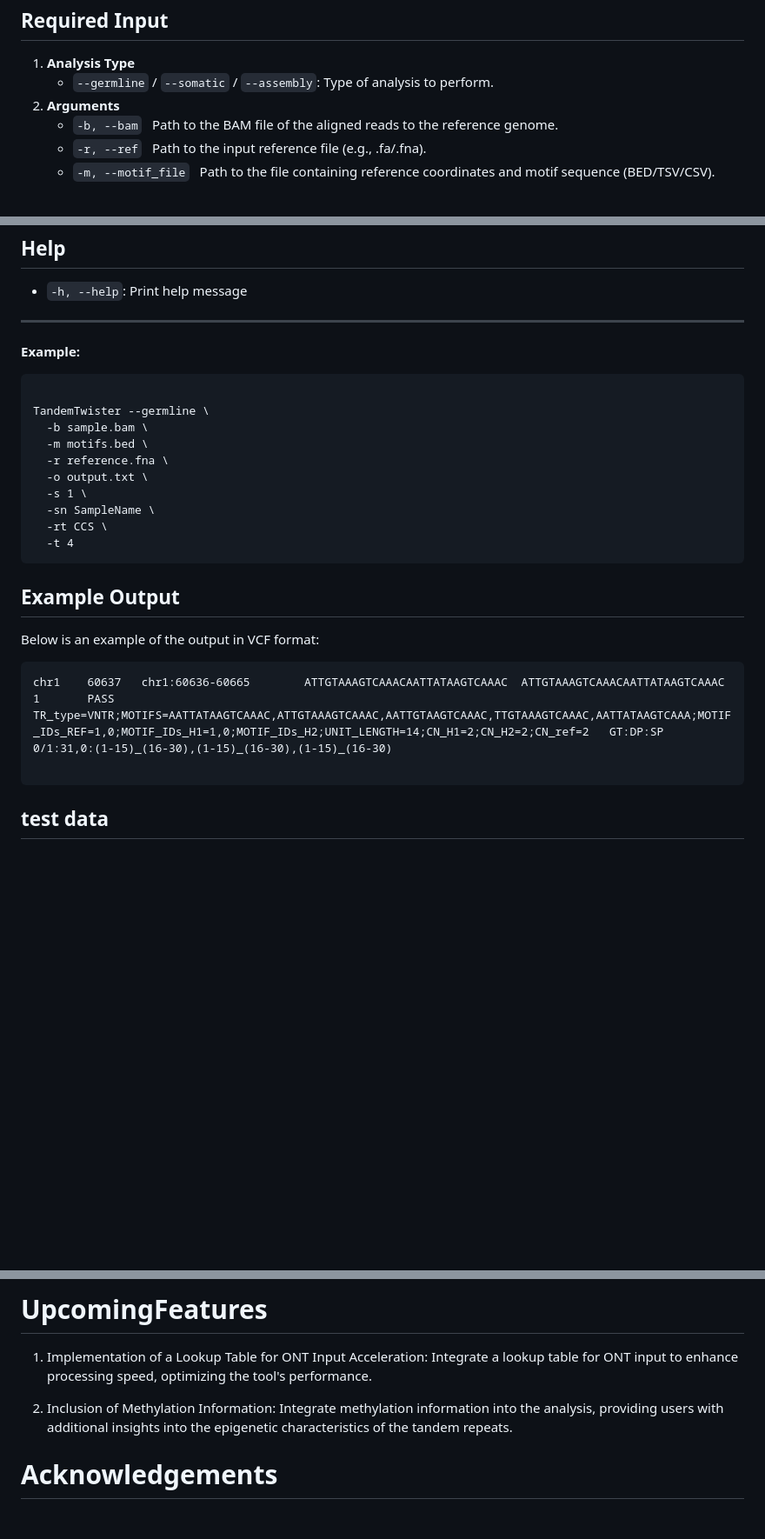
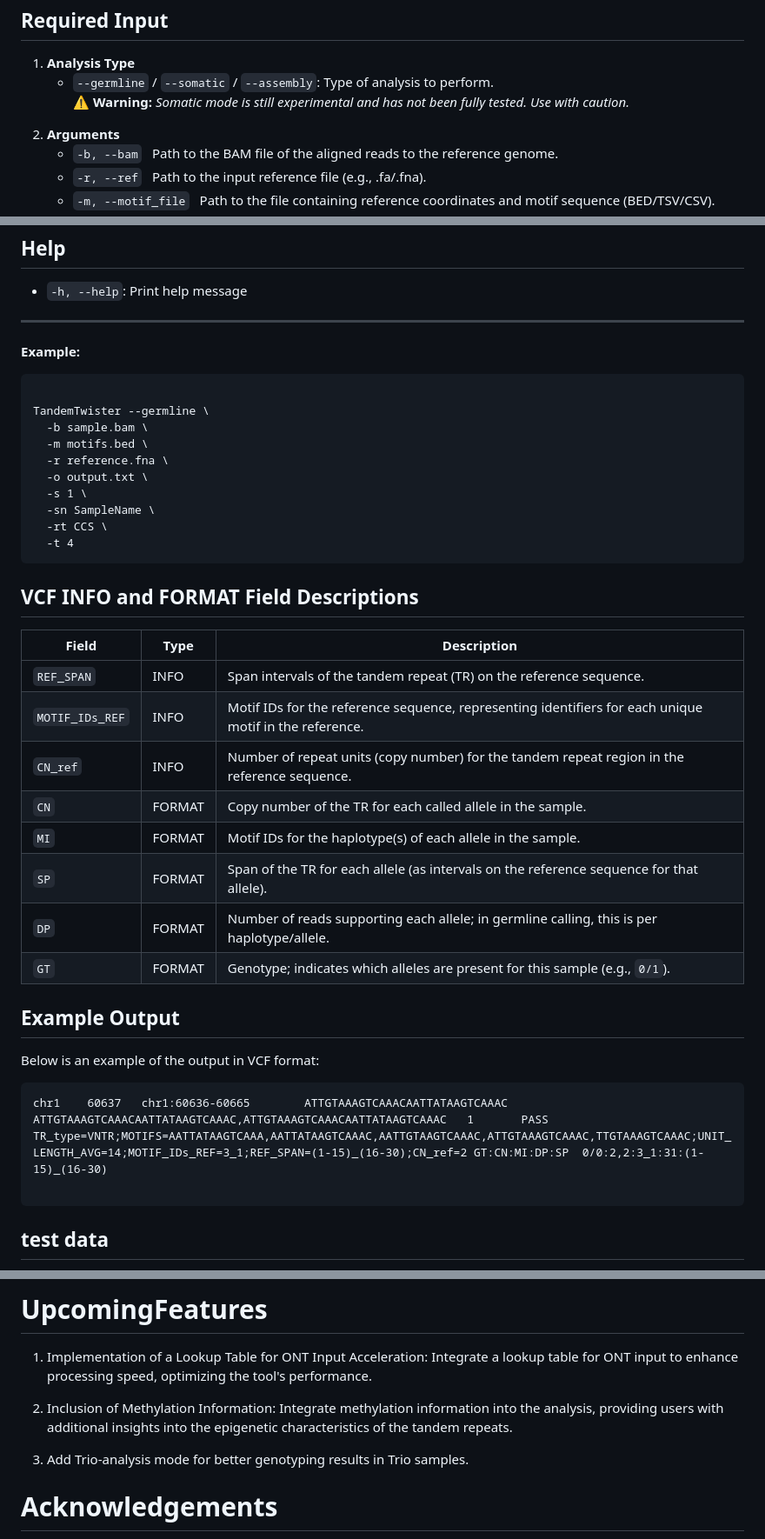
Before and after one commit to Lionward/tandemtwister, a Markdown page: README.md, 3 parts joined by grey strips. Shown at 87% size. Rendered like a GitHub page; blank space fills up the shorter version.

````diff
--- a/README.md
+++ b/README.md
@@ -134,6 +151,7 @@ To use the TandemTwister run the desired commands within the activated environme
     <strong>Analysis Type</strong>
     <ul>
       <li><code>--germline</code> / <code>--somatic</code> / <code>--assembly</code>: Type of analysis to perform.</li>
+      <p><span style="color: #e6b800; font-size: 1.3em;">&#9888;&#65039;</span> <strong>Warning:</strong> <em>Somatic mode is still experimental and has not been fully tested. Use with caution.</em></p>
     </ul>
   </li>
   <li>
@@ -203,6 +221,7 @@ To use the TandemTwister run the desired commands within the activated environme
 
 <hr />
 
+
 <p><strong>Example:</strong></p>
 <pre><code>
 TandemTwister --germline \
@@ -218,12 +237,68 @@ TandemTwister --germline \
 
 
 
+<h2>VCF INFO and FORMAT Field Descriptions</h2>
+
+<table>
+  <thead>
+    <tr>
+      <th>Field</th>
+      <th>Type</th>
+      <th>Description</th>
+    </tr>
+  </thead>
+  <tbody>
+    <tr>
+      <td><code>REF_SPAN</code></td>
+      <td>INFO</td>
+      <td>Span intervals of the tandem repeat (TR) on the reference sequence.</td>
+    </tr>
+    <tr>
+      <td><code>MOTIF_IDs_REF</code></td>
+      <td>INFO</td>
+      <td>Motif IDs for the reference sequence, representing identifiers for each unique motif in the reference.</td>
+    </tr>
+    <tr>
+      <td><code>CN_ref</code></td>
+      <td>INFO</td>
+      <td>Number of repeat units (copy number) for the tandem repeat region in the reference sequence.</td>
+    </tr>
+    <tr>
+      <td><code>CN</code></td>
+      <td>FORMAT</td>
+      <td>Copy number of the TR for each called allele in the sample.</td>
+    </tr>
+    <tr>
+      <td><code>MI</code></td>
+      <td>FORMAT</td>
+      <td>Motif IDs for the haplotype(s) of each allele in the sample.</td>
+    </tr>
+    <tr>
+      <td><code>SP</code></td>
+      <td>FORMAT</td>
+      <td>Span of the TR for each allele (as intervals on the reference sequence for that allele).</td>
+    </tr>
+    <tr>
+      <td><code>DP</code></td>
+      <td>FORMAT</td>
+      <td>Number of reads supporting each allele; in germline calling, this is per haplotype/allele.</td>
+    </tr>
+    <tr>
+      <td><code>GT</code></td>
+      <td>FORMAT</td>
+      <td>Genotype; indicates which alleles are present for this sample (e.g., <code>0/1</code>).</td>
+    </tr>
+  </tbody>
+</table>
+
+
+
 ## Example Output
 
 Below is an example of the output in VCF format:
 
 ```vcf
-chr1    60637   chr1:60636-60665        ATTGTAAAGTCAAACAATTATAAGTCAAAC  ATTGTAAAGTCAAACAATTATAAGTCAAAC  1       PASS    TR_type=VNTR;MOTIFS=AATTATAAGTCAAAC,ATTGTAAAGTCAAAC,AATTGTAAGTCAAAC,TTGTAAAGTCAAAC,AATTATAAGTCAAA;MOTIF_IDs_REF=1,0;MOTIF_IDs_H1=1,0;MOTIF_IDs_H2;UNIT_LENGTH=14;CN_H1=2;CN_H2=2;CN_ref=2   GT:DP:SP        0/1:31,0:(1-15)_(16-30),(1-15)_(16-30),(1-15)_(16-30)
+chr1    60637   chr1:60636-60665        ATTGTAAAGTCAAACAATTATAAGTCAAAC  ATTGTAAAGTCAAACAATTATAAGTCAAAC,ATTGTAAAGTCAAACAATTATAAGTCAAAC   1       PASS    TR_type=VNTR;MOTIFS=AATTATAAGTCAAA,AATTATAAGTCAAAC,AATTGTAAGTCAAAC,ATTGTAAAGTCAAAC,TTGTAAAGTCAAAC;UNIT_LENGTH_AVG=14;MOTIF_IDs_REF=3_1;REF_SPAN=(1-15)_(16-30);CN_ref=2 GT:CN:MI:DP:SP  0/0:2,2:3_1:31:(1-15)_(16-30)
 
 ```
 <!-- Contributions -->
@@ -247,6 +322,8 @@ We welcome contributions from the community. If you find any issues or have sugg
 
 2.  Inclusion of Methylation Information:
       Integrate methylation information into the analysis, providing users with additional insights into the epigenetic characteristics of the tandem repeats.
+
+3. Add Trio-analysis mode for better genotyping results in Trio samples.
 
 
 <!-- Acknowledgements -->
````
Also changed, not shown: other parts of README.md (+44 -27 lines).
